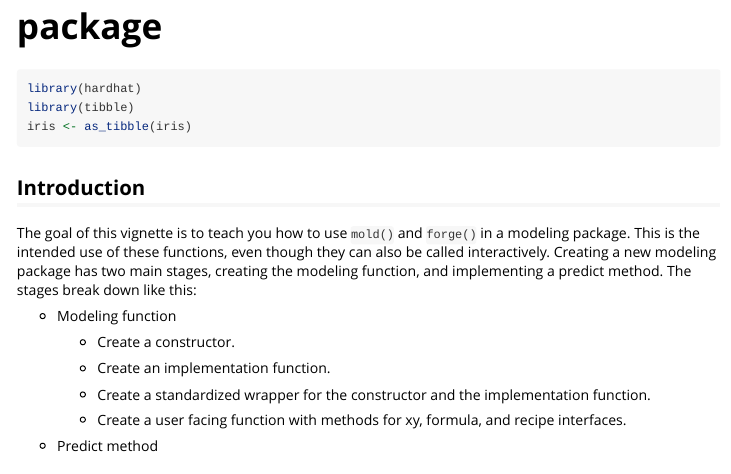
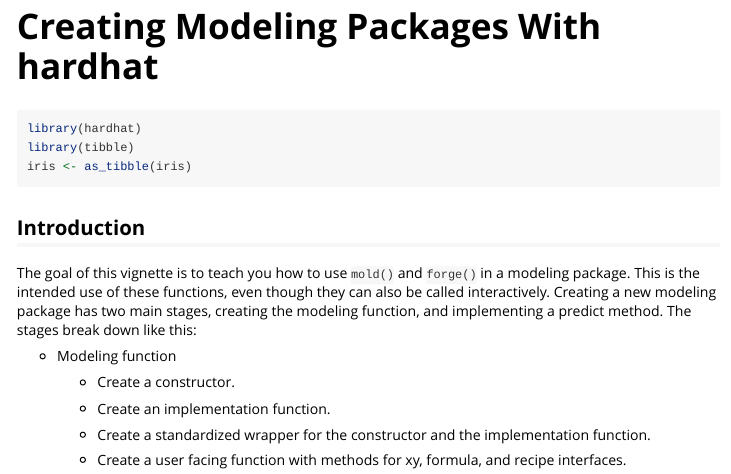
Before and after one commit to JaredFisher2904DavidHarrington/hardhat, an R Markdown document (vignettes/package.Rmd): the page in a window 1100 px wide, from its top. Rendered offline with R 4.5, knitr and Pandoc, with nearby package versions; code that draws random numbers runs with fixed seeds of ours; some code elsewhere in the file could not run offline.

Commit message:
Tweak vignette title

```diff
--- a/vignettes/package.Rmd
+++ b/vignettes/package.Rmd
@@ -1,8 +1,8 @@
 ---
-title: "package"
+title: "Creating Modeling Packages With hardhat"
 output: rmarkdown::html_vignette
 vignette: >
-  %\VignetteIndexEntry{package}
+  %\VignetteIndexEntry{Creating Modeling Packages With hardhat}
   %\VignetteEncoding{UTF-8}
   %\VignetteEngine{knitr::rmarkdown}
 editor_options:
```
